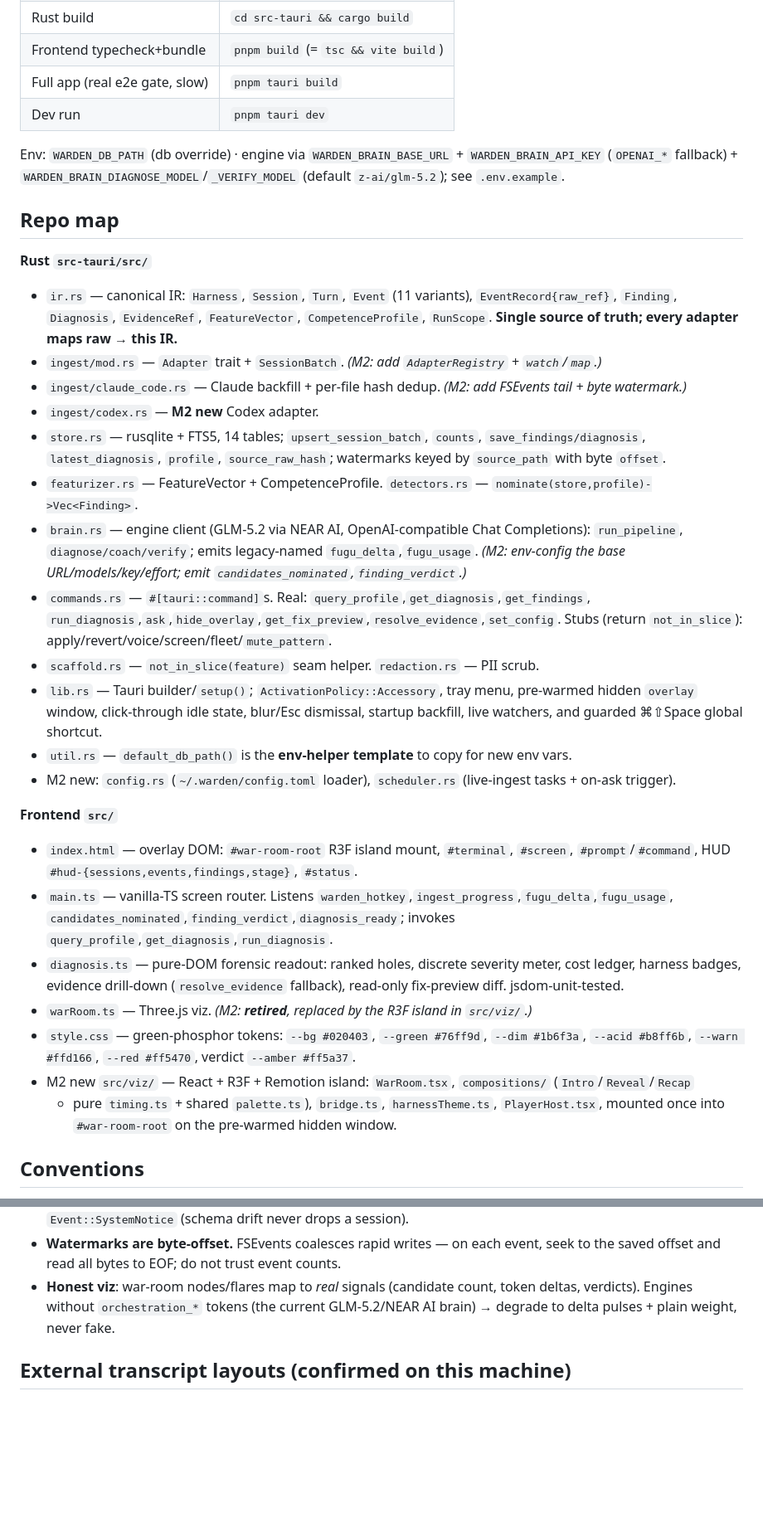
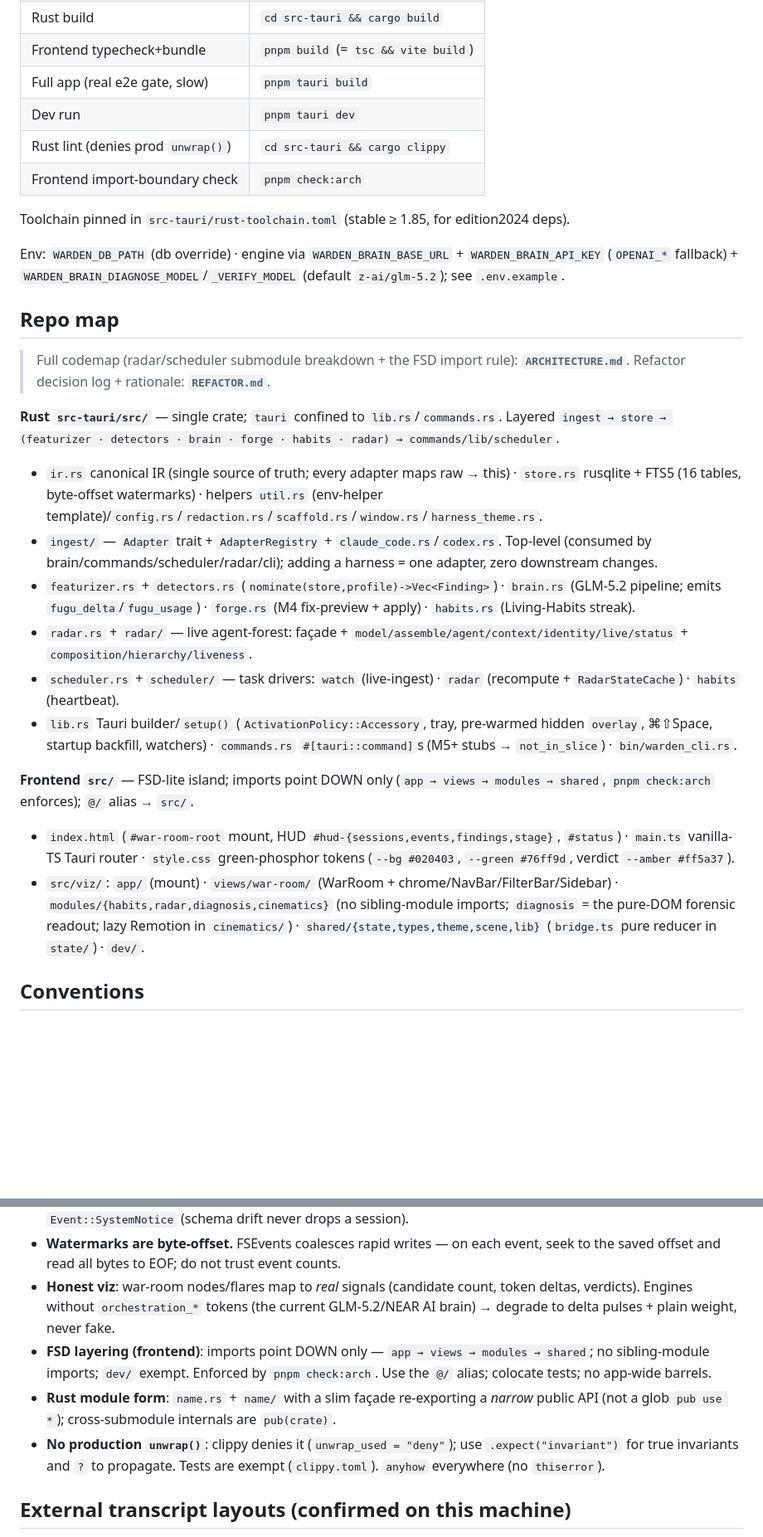
Before and after one commit to karimbabasf/WARDEN, a Markdown page: CLAUDE.md, 2 parts joined by grey strips. Shown at 83% size. Rendered like a GitHub page; blank space fills up the shorter version.

```diff
--- a/CLAUDE.md
+++ b/CLAUDE.md
@@ -39,45 +39,36 @@ evidence-cited diagnosis overlay summoned by a global hotkey.
 | Frontend typecheck+bundle | `pnpm build`  (= `tsc && vite build`) |
 | Full app (real e2e gate, slow) | `pnpm tauri build` |
 | Dev run | `pnpm tauri dev` |
+| Rust lint (denies prod `unwrap()`) | `cd src-tauri && cargo clippy` |
+| Frontend import-boundary check | `pnpm check:arch` |
+
+Toolchain pinned in `src-tauri/rust-toolchain.toml` (stable ≥ 1.85, for edition2024 deps).
 
 Env: `WARDEN_DB_PATH` (db override) · engine via `WARDEN_BRAIN_BASE_URL` + `WARDEN_BRAIN_API_KEY` (`OPENAI_*` fallback) + `WARDEN_BRAIN_DIAGNOSE_MODEL`/`_VERIFY_MODEL` (default `z-ai/glm-5.2`); see `.env.example`.
 
 ## Repo map
-**Rust `src-tauri/src/`**
-- `ir.rs` — canonical IR: `Harness`, `Session`, `Turn`, `Event` (11 variants), `EventRecord{raw_ref}`,
-  `Finding`, `Diagnosis`, `EvidenceRef`, `FeatureVector`, `CompetenceProfile`, `RunScope`.
-  **Single source of truth; every adapter maps raw → this IR.**
-- `ingest/mod.rs` — `Adapter` trait + `SessionBatch`. *(M2: add `AdapterRegistry` + `watch`/`map`.)*
-- `ingest/claude_code.rs` — Claude backfill + per-file hash dedup. *(M2: add FSEvents tail + byte watermark.)*
-- `ingest/codex.rs` — **M2 new** Codex adapter.
-- `store.rs` — rusqlite + FTS5, 14 tables; `upsert_session_batch`, `counts`, `save_findings/diagnosis`,
-  `latest_diagnosis`, `profile`, `source_raw_hash`; watermarks keyed by `source_path` with byte `offset`.
-- `featurizer.rs` — FeatureVector + CompetenceProfile. `detectors.rs` — `nominate(store,profile)->Vec<Finding>`.
-- `brain.rs` — engine client (GLM-5.2 via NEAR AI, OpenAI-compatible Chat Completions): `run_pipeline`, `diagnose/coach/verify`; emits legacy-named `fugu_delta`,`fugu_usage`.
-  *(M2: env-config the base URL/models/key/effort; emit `candidates_nominated`,`finding_verdict`.)*
-- `commands.rs` — `#[tauri::command]`s. Real: `query_profile`,`get_diagnosis`,`get_findings`,
-  `run_diagnosis`,`ask`,`hide_overlay`,`get_fix_preview`,`resolve_evidence`,`set_config`.
-  Stubs (return `not_in_slice`): apply/revert/voice/screen/fleet/`mute_pattern`.
-- `scaffold.rs` — `not_in_slice(feature)` seam helper. `redaction.rs` — PII scrub.
-- `lib.rs` — Tauri builder/`setup()`; `ActivationPolicy::Accessory`, tray menu, pre-warmed hidden
-  `overlay` window, click-through idle state, blur/Esc dismissal, startup backfill, live watchers,
-  and guarded ⌘⇧Space global shortcut.
-- `util.rs` — `default_db_path()` is the **env-helper template** to copy for new env vars.
-- M2 new: `config.rs` (`~/.warden/config.toml` loader), `scheduler.rs` (live-ingest tasks + on-ask trigger).
+> Full codemap (radar/scheduler submodule breakdown + the FSD import rule): **`ARCHITECTURE.md`**.
+> Refactor decision log + rationale: **`REFACTOR.md`**.
 
-**Frontend `src/`**
-- `index.html` — overlay DOM: `#war-room-root` R3F island mount, `#terminal`, `#screen`, `#prompt`/`#command`,
-  HUD `#hud-{sessions,events,findings,stage}`, `#status`.
-- `main.ts` — vanilla-TS screen router. Listens `warden_hotkey`,`ingest_progress`,`fugu_delta`,`fugu_usage`,
-  `candidates_nominated`,`finding_verdict`,`diagnosis_ready`; invokes `query_profile`,`get_diagnosis`,`run_diagnosis`.
-- `diagnosis.ts` — pure-DOM forensic readout: ranked holes, discrete severity meter, cost ledger, harness
-  badges, evidence drill-down (`resolve_evidence` fallback), read-only fix-preview diff. jsdom-unit-tested.
-- `warRoom.ts` — Three.js viz. *(M2: **retired**, replaced by the R3F island in `src/viz/`.)*
-- `style.css` — green-phosphor tokens: `--bg #020403`, `--green #76ff9d`, `--dim #1b6f3a`,
-  `--acid #b8ff6b`, `--warn #ffd166`, `--red #ff5470`, verdict `--amber #ff5a37`.
-- M2 new `src/viz/` — React + R3F + Remotion island: `WarRoom.tsx`, `compositions/` (`Intro`/`Reveal`/`Recap`
-  + pure `timing.ts` + shared `palette.ts`), `bridge.ts`, `harnessTheme.ts`, `PlayerHost.tsx`,
-  mounted once into `#war-room-root` on the pre-warmed hidden window.
+**Rust `src-tauri/src/`** — single crate; `tauri` confined to `lib.rs`/`commands.rs`. Layered
+`ingest → store → (featurizer · detectors · brain · forge · habits · radar) → commands/lib/scheduler`.
+- `ir.rs` canonical IR (single source of truth; every adapter maps raw → this) · `store.rs` rusqlite + FTS5
+  (16 tables, byte-offset watermarks) · helpers `util.rs` (env-helper template)/`config.rs`/`redaction.rs`/`scaffold.rs`/`window.rs`/`harness_theme.rs`.
+- `ingest/` — `Adapter` trait + `AdapterRegistry` + `claude_code.rs`/`codex.rs`. Top-level (consumed by
+  brain/commands/scheduler/radar/cli); adding a harness = one adapter, zero downstream changes.
+- `featurizer.rs` + `detectors.rs` (`nominate(store,profile)->Vec<Finding>`) · `brain.rs` (GLM-5.2 pipeline;
+  emits `fugu_delta`/`fugu_usage`) · `forge.rs` (M4 fix-preview + apply) · `habits.rs` (Living-Habits streak).
+- `radar.rs` + `radar/` — live agent-forest: façade + `model/assemble/agent/context/identity/live/status` + `composition/hierarchy/liveness`.
+- `scheduler.rs` + `scheduler/` — task drivers: `watch` (live-ingest) · `radar` (recompute + `RadarStateCache`) · `habits` (heartbeat).
+- `lib.rs` Tauri builder/`setup()` (`ActivationPolicy::Accessory`, tray, pre-warmed hidden `overlay`, ⌘⇧Space,
+  startup backfill, watchers) · `commands.rs` `#[tauri::command]`s (M5+ stubs → `not_in_slice`) · `bin/warden_cli.rs`.
+
+**Frontend `src/`** — FSD-lite island; imports point DOWN only (`app → views → modules → shared`, `pnpm check:arch` enforces); `@/` alias → `src/`.
+- `index.html` (`#war-room-root` mount, HUD `#hud-{sessions,events,findings,stage}`, `#status`) · `main.ts`
+  vanilla-TS Tauri router · `style.css` green-phosphor tokens (`--bg #020403`, `--green #76ff9d`, verdict `--amber #ff5a37`).
+- `src/viz/`: `app/` (mount) · `views/war-room/` (WarRoom + chrome/NavBar/FilterBar/Sidebar) ·
+  `modules/{habits,radar,diagnosis,cinematics}` (no sibling-module imports; `diagnosis` = the pure-DOM forensic
+  readout; lazy Remotion in `cinematics/`) · `shared/{state,types,theme,scene,lib}` (`bridge.ts` pure reducer in `state/`) · `dev/`.
 
 ## Conventions
 - **Env helper**: `std::env::var("X").ok().map(...).unwrap_or_else(default)` (see `util.rs`).
@@ -90,6 +81,12 @@ Env: `WARDEN_DB_PATH` (db override) · engine via `WARDEN_BRAIN_BASE_URL` + `WAR
   offset and read all bytes to EOF; do not trust event counts.
 - **Honest viz**: war-room nodes/flares map to *real* signals (candidate count, token deltas, verdicts).
   Engines without `orchestration_*` tokens (the current GLM-5.2/NEAR AI brain) → degrade to delta pulses + plain weight, never fake.
+- **FSD layering (frontend)**: imports point DOWN only — `app → views → modules → shared`; no sibling-module
+  imports; `dev/` exempt. Enforced by `pnpm check:arch`. Use the `@/` alias; colocate tests; no app-wide barrels.
+- **Rust module form**: `name.rs` + `name/` with a slim façade re-exporting a *narrow* public API (not a glob
+  `pub use *`); cross-submodule internals are `pub(crate)`.
+- **No production `unwrap()`**: clippy denies it (`unwrap_used = "deny"`); use `.expect("invariant")` for true
+  invariants and `?` to propagate. Tests are exempt (`clippy.toml`). `anyhow` everywhere (no `thiserror`).
 
 ## External transcript layouts (confirmed on this machine)
 - Claude: `~/.claude/projects/**/*.jsonl`.
```
Also changed, not shown: ARCHITECTURE.md (added, +82 -0 lines), REFACTOR.md (+4 -2 lines).
